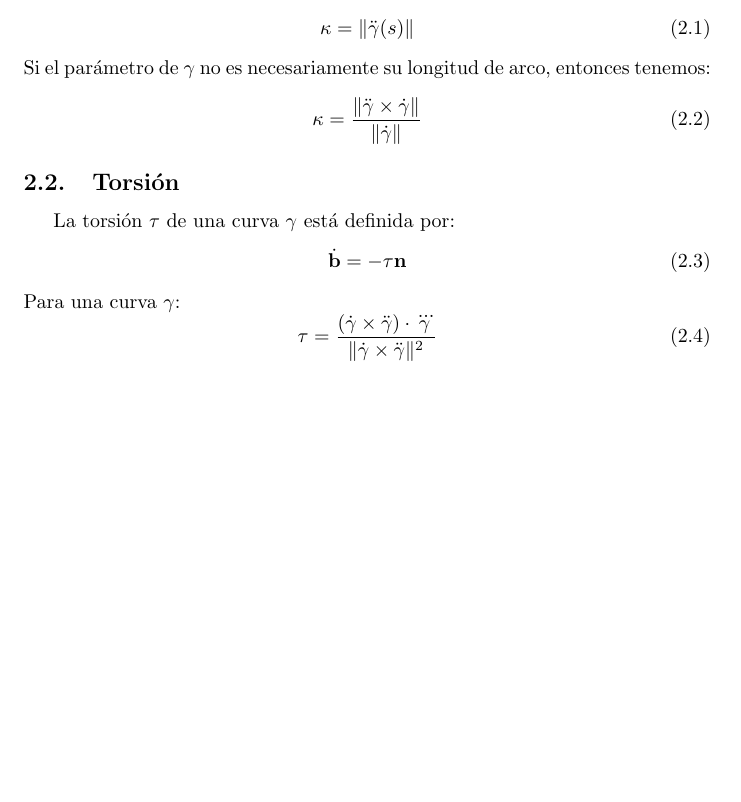
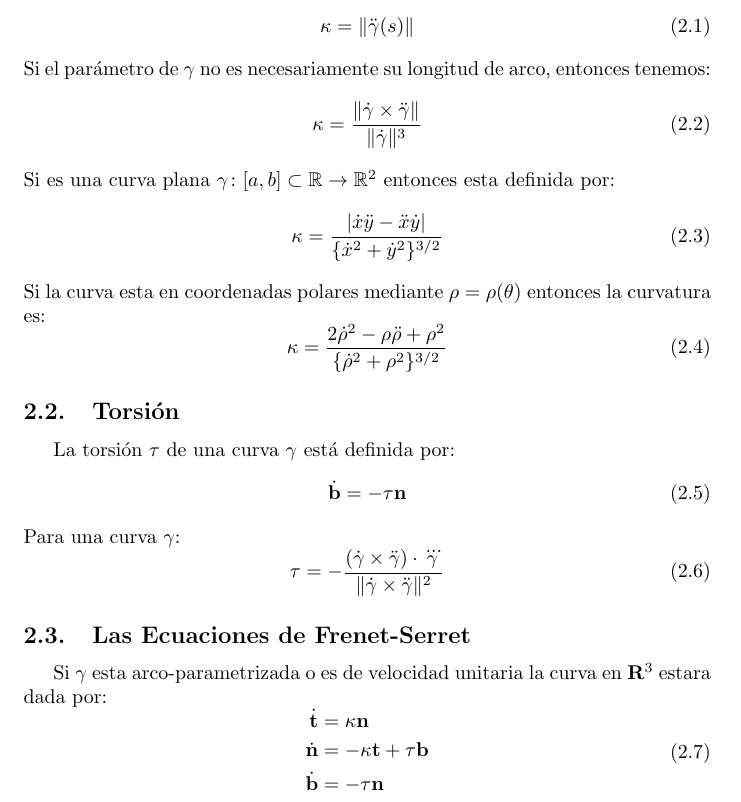
Before and after one commit to fighelmer/formulas_geometria_diferencial, a LaTeX document (formulas.tex): part of the page before the commit and part of page 1 of 2 after it, cut so that both start at the same text, the shorter picture padded with empty space. Compiled offline with pdfLaTeX.

Commit message:
Update formulas.tex

```diff
--- a/formulas.tex
+++ b/formulas.tex
@@ -39,15 +39,29 @@ Se imitará la notación del libro \cite{edg}, de antemano se asume que todas la
 La curvatura de una curva $\gamma$ parametrizada con respecto a su longitud de arco $s$ es la segunda derivada con respecto a $s$:
 \begin{equation} \kappa = \v \ddot \gamma(s)\v \end{equation}
 Si el parámetro de $\gamma$ no es necesariamente su longitud de arco, entonces tenemos:
-\begin{equation} \kappa = \frac{\v \ddot\gamma \times \dot\gamma\v}{\v \dot \gamma\v}\end{equation}
+\begin{equation} \kappa = \frac{\v \dot\gamma \times \ddot\gamma\v}{\v \dot \gamma\v^3}\end{equation}
+Si es una curva plana $\mathbf{\gamma}\colon [a,b] \subset \mathbb{R} \to\mathbb{R}^2$ entonces esta definida por:
+\begin{equation} \kappa = \frac{ |\dot x \ddot y- \ddot x \dot y|}{\{{\dot x}^2+{\dot y}^2\}^{3/2}}\end{equation}
+Si la curva esta en coordenadas polares mediante $\rho = \rho(\theta)$ entonces la curvatura es:
+\begin{equation} \kappa = \frac{ 2{\dot \rho}^2 - \rho{\ddot \rho}+{\rho}^2}{\{{\dot \rho}^2+{\rho}^2\}^{3/2}}\end{equation}
 
 \subsection{Torsión}
 La torsión $\tau$ de una curva $\gamma$ está definida por:
 \begin{equation} \dot\bin = -\tau \nor \end{equation}
     Para una curva $\gamma$:
     \begin{equation}
-        \tau = \frac{(\dot\gamma \times \ddot\gamma)\cdot \dddot \gamma}{\v \dot\gamma\times\ddot\gamma \v^2}
+        \tau = -\frac{(\dot\gamma \times \ddot\gamma)\cdot \dddot \gamma}{\v \dot\gamma\times\ddot\gamma \v^2}
     \end{equation}
+
+\subsection{Las Ecuaciones de Frenet-Serret}
+Si $\gamma$ esta arco-parametrizada o es de velocidad unitaria la curva en  $\mathbf{R}^3$ estara dada por:
+\begin{equation}
+\begin{aligned}
+\dot\vtan &= \kappa \nor \\
+\dot\nor &=  -\kappa \vtan + \tau \bin \\
+\dot\bin &= -\tau \nor \\
+\end{aligned}
+\end{equation}
 
 \section{Superficies}
 \subsection{Formas Fundamentales}
```
